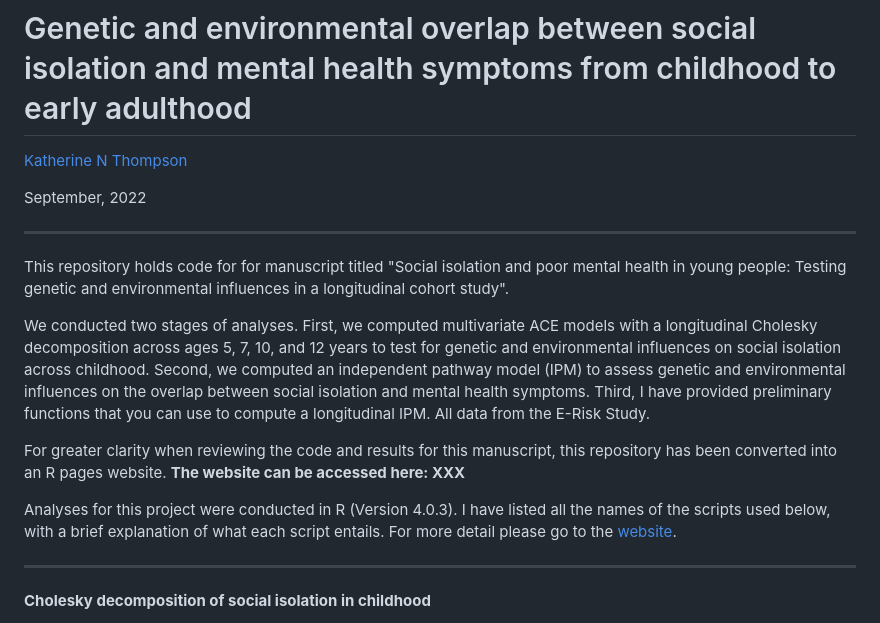
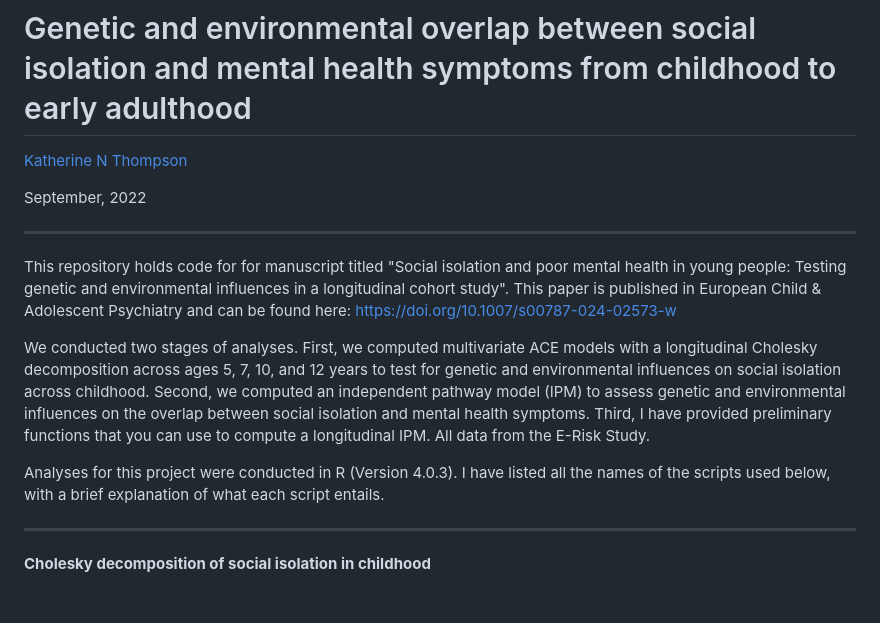
Before and after one commit to knthompson26/isolation_mentalhealth_overlap, a Markdown page: README.md, the part around the change. GitHub-like rendering; blank space fills up the shorter version.

Commit message:
Update README.md
Updated with paper doi

```diff
--- a/README.md
+++ b/README.md
@@ -5,13 +5,11 @@ September, 2022
 
 ***
 
-This repository holds code for for manuscript titled "Social isolation and poor mental health in young people: Testing genetic and environmental influences in a longitudinal cohort study".
+This repository holds code for for manuscript titled "Social isolation and poor mental health in young people: Testing genetic and environmental influences in a longitudinal cohort study". This paper is published in European Child & Adolescent Psychiatry and can be found here: https://doi.org/10.1007/s00787-024-02573-w
 
 We conducted two stages of analyses. First, we computed multivariate ACE models with a longitudinal Cholesky decomposition across ages 5, 7, 10, and 12 years to test for genetic and environmental influences on social isolation across childhood. Second, we computed an independent pathway model (IPM) to assess genetic and environmental influences on the overlap between social isolation and mental health symptoms. Third, I have  provided preliminary functions that you can use to compute a longitudinal IPM. All data from the E-Risk Study.
 
-For greater clarity when reviewing the code and results for this manuscript, this repository has been converted into an R pages website. **The website can be accessed here: XXX**
-
-Analyses for this project were conducted in R (Version 4.0.3). I have listed all the names of the scripts used below, with a brief explanation of what each script entails. For more detail please go to the [website]().
+Analyses for this project were conducted in R (Version 4.0.3). I have listed all the names of the scripts used below, with a brief explanation of what each script entails.
 
 ***
 
```
